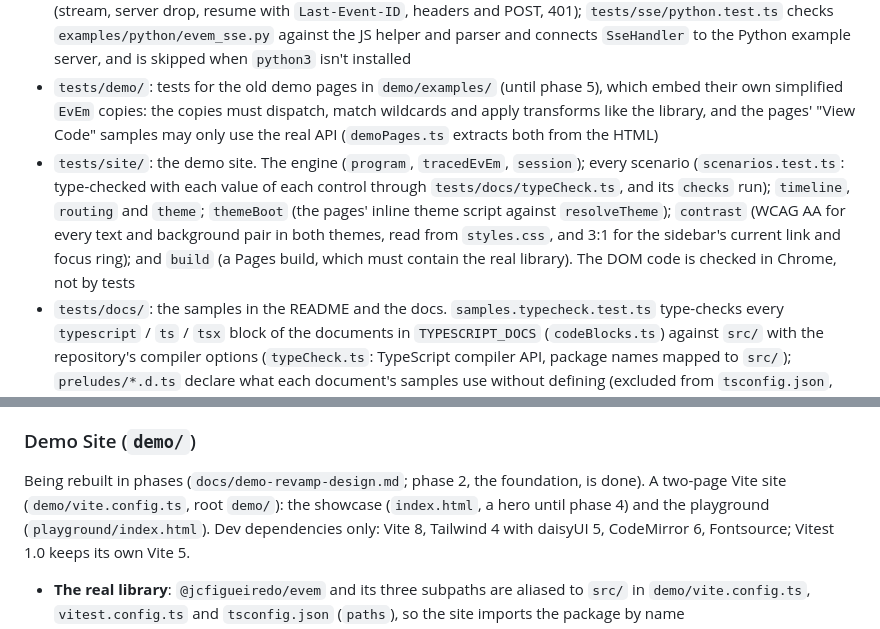
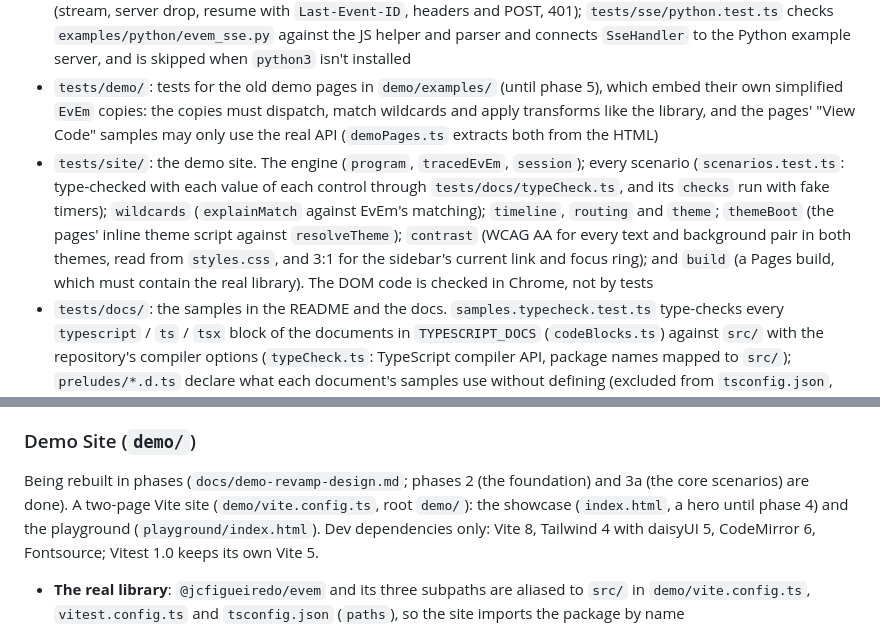
Before and after one commit to jcfigueiredo/evem, a Markdown page: CLAUDE.md, 2 parts joined by grey strips. Rendered like a GitHub page.

```diff
--- a/CLAUDE.md
+++ b/CLAUDE.md
@@ -68,7 +68,7 @@ The implementation has distinct layers that can be composed:
 - `tests/sse/`: one file per component (`parser`, `fetch-transport`, `eventsource-transport`, `sse-handler`, and `format`, which round-trips generated strings through the parser). Helpers in `tests/sse/helpers/`: `FakeTransport` (open / send / end connections by hand), `fakeFetch.ts` (`createFakeFetch()`: responses whose body the test pushes to, closes or fails, honouring abort; `flush()`) and `MockEventSource` (`simulateOpen` / `simulateMessage` / `simulateError(readyState)`). `sse-handler` tests stub `Math.random` (0.5 means no jitter) and use fake timers for delays
 - `tests/sse/integration.test.ts` runs `SseHandler` against a real `node:http` server with Node's global `fetch` (stream, server drop, resume with `Last-Event-ID`, headers and POST, 401); `tests/sse/python.test.ts` checks `examples/python/evem_sse.py` against the JS helper and parser and connects `SseHandler` to the Python example server, and is skipped when `python3` isn't installed
 - `tests/demo/`: tests for the old demo pages in `demo/examples/` (until phase 5), which embed their own simplified `EvEm` copies: the copies must dispatch, match wildcards and apply transforms like the library, and the pages' "View Code" samples may only use the real API (`demoPages.ts` extracts both from the HTML)
-- `tests/site/`: the demo site. The engine (`program`, `tracedEvEm`, `session`); every scenario (`scenarios.test.ts`: type-checked with each value of each control through `tests/docs/typeCheck.ts`, and its `checks` run); `timeline`, `routing` and `theme`; `themeBoot` (the pages' inline theme script against `resolveTheme`); `contrast` (WCAG AA for every text and background pair in both themes, read from `styles.css`, and 3:1 for the sidebar's current link and focus ring); and `build` (a Pages build, which must contain the real library). The DOM code is checked in Chrome, not by tests
+- `tests/site/`: the demo site. The engine (`program`, `tracedEvEm`, `session`); every scenario (`scenarios.test.ts`: type-checked with each value of each control through `tests/docs/typeCheck.ts`, and its `checks` run with fake timers); `wildcards` (`explainMatch` against EvEm's matching); `timeline`, `routing` and `theme`; `themeBoot` (the pages' inline theme script against `resolveTheme`); `contrast` (WCAG AA for every text and background pair in both themes, read from `styles.css`, and 3:1 for the sidebar's current link and focus ring); and `build` (a Pages build, which must contain the real library). The DOM code is checked in Chrome, not by tests
 - `tests/docs/`: the samples in the README and the docs. `samples.typecheck.test.ts` type-checks every `typescript` / `ts` / `tsx` block of the documents in `TYPESCRIPT_DOCS` (`codeBlocks.ts`) against `src/` with the repository's compiler options (`typeCheck.ts`: TypeScript compiler API, package names mapped to `src/`); `preludes/*.d.ts` declare what each document's samples use without defining (excluded from `tsconfig.json`, since they declare the same globals). `readme.outputs.test.ts` runs every README block with `// Output:` / `// Logs:` comments, with fake timers, and checks that it prints those lines in order (`outputs.ts`: whitespace is loose, `'…'` is any quoted string, a trailing `...` the rest of the line, and notes go after `<-`). A block that is deliberately a fragment carries `// docs-check: fragment`
 - Vitest with globals; common patterns: `vi.fn()` callbacks, fake or short real timers, `vi.spyOn(console, ...)` for logged errors
 - `tests/scripts/release.test.ts` runs `scripts/release.mjs` in a temporary repository with a local bare `origin` and fake `gh` / `pnpm` executables that log their arguments
@@ -134,6 +134,6 @@ A receive-only Server-Sent Events client in `src/sse/`, published as `@jcfigueir
 
 ### Demo Site (`demo/`)
 
-Being rebuilt in phases (`docs/demo-revamp-design.md`; phase 2, the foundation, is done). A two-page Vite site (`demo/vite.config.ts`, root `demo/`): the showcase (`index.html`, a hero until phase 4) and the playground (`playground/index.html`). Dev dependencies only: Vite 8, Tailwind 4 with daisyUI 5, CodeMirror 6, Fontsource; Vitest 1.0 keeps its own Vite 5.
+Being rebuilt in phases (`docs/demo-revamp-design.md`; phases 2 (the foundation) and 3a (the core scenarios) are done). A two-page Vite site (`demo/vite.config.ts`, root `demo/`): the showcase (`index.html`, a hero until phase 4) and the playground (`playground/index.html`). Dev dependencies only: Vite 8, Tailwind 4 with daisyUI 5, CodeMirror 6, Fontsource; Vitest 1.0 keeps its own Vite 5.
 
 - **The real library**: `@jcfigueiredo/evem` and its three subpaths are aliased to `src/` in `demo/vite.config.ts`, `vitest.config.ts` and `tsconfig.json` (`paths`), so the site imports the package by name
```
Also changed, not shown: other parts of CLAUDE.md (+2 -2 lines), docs/demo-revamp-design.md (+3 -1 lines).
